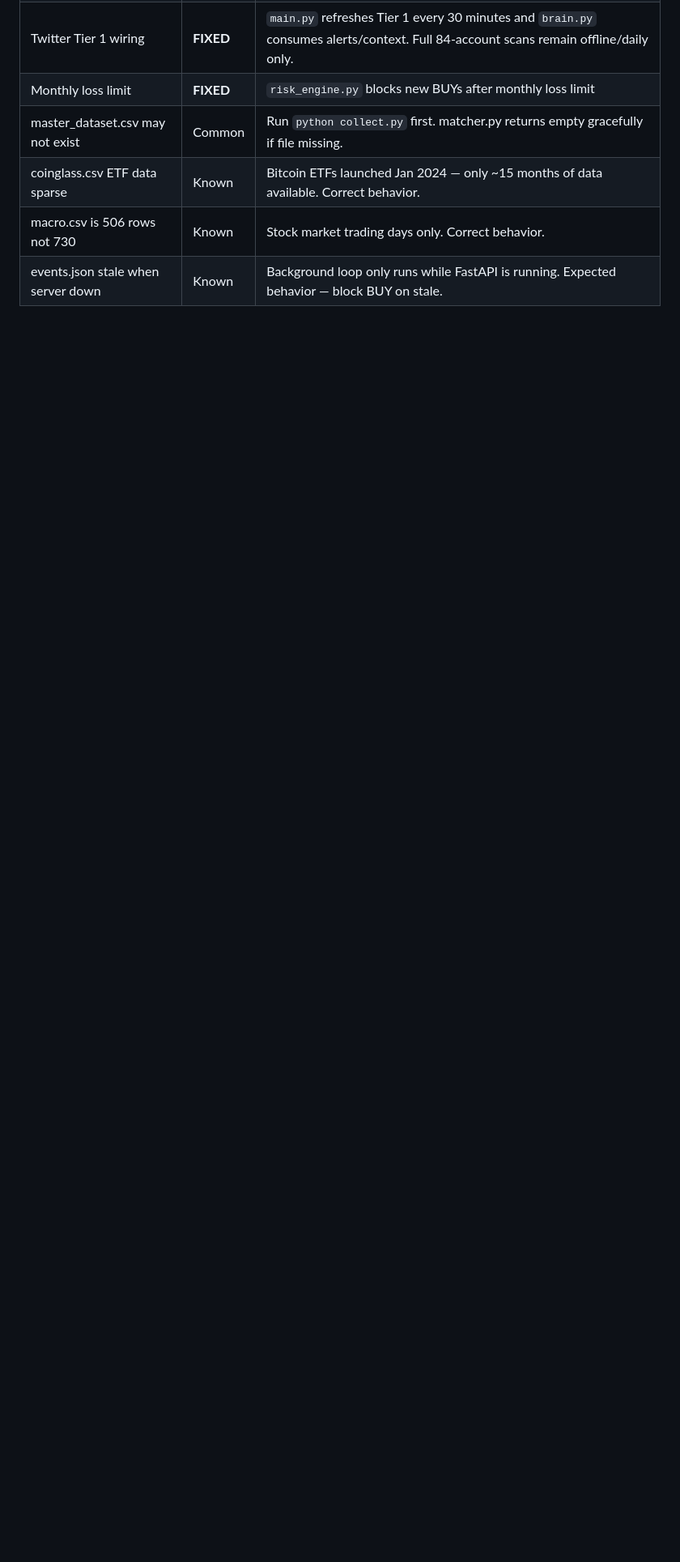
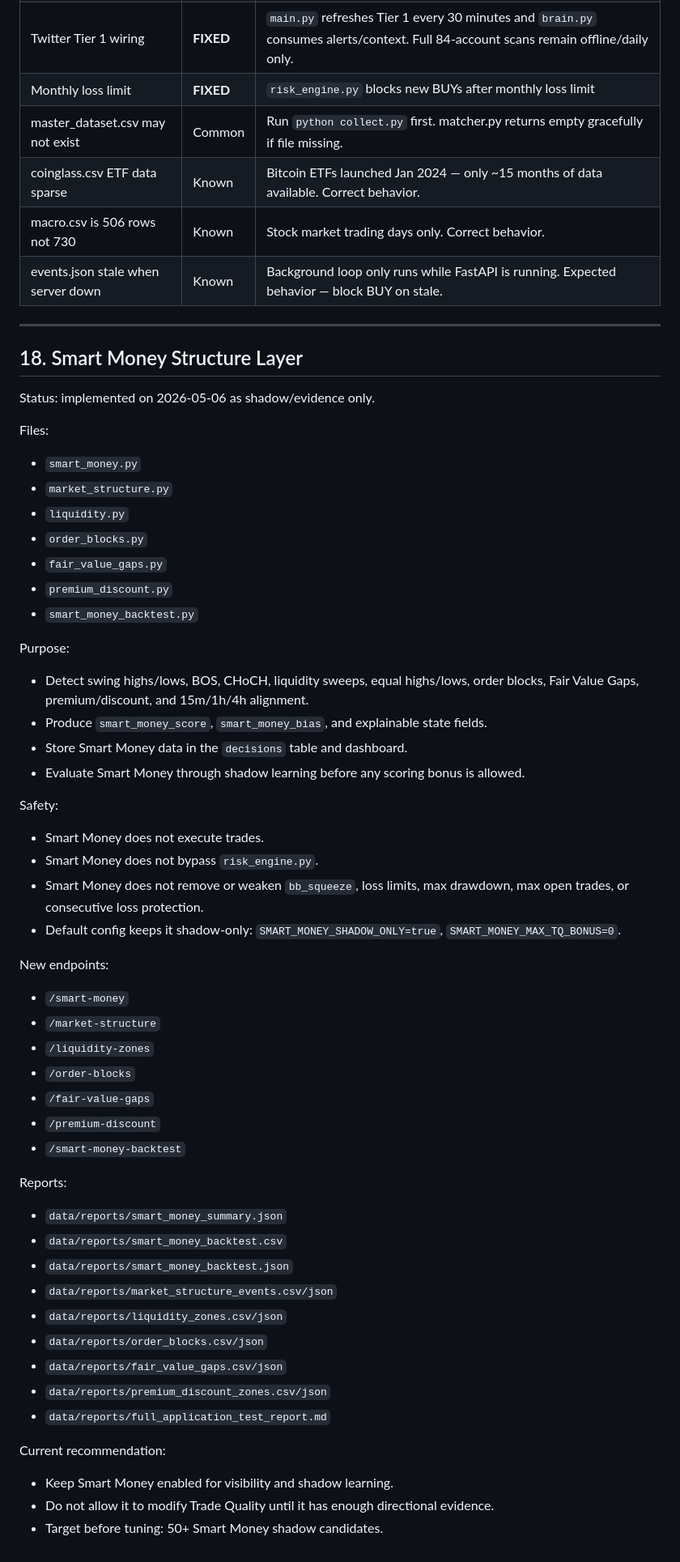
Before and after one commit to benyamin-persia/paper2real, a Markdown page: CLAUDE.md, the part around the change. Shown at 81% size. Drawn GitHub-style; blank space fills up the shorter version.

Commit message:
Document smart money structure layer

```diff
--- a/CLAUDE.md
+++ b/CLAUDE.md
@@ -558,3 +558,55 @@ Deployment files now exist under `deploy/`:
 | coinglass.csv ETF data sparse | Known | Bitcoin ETFs launched Jan 2024 — only ~15 months of data available. Correct behavior. |
 | macro.csv is 506 rows not 730 | Known | Stock market trading days only. Correct behavior. |
 | events.json stale when server down | Known | Background loop only runs while FastAPI is running. Expected behavior — block BUY on stale. |
+
+---
+
+## 18. Smart Money Structure Layer
+
+Status: implemented on 2026-05-06 as shadow/evidence only.
+
+Files:
+- `smart_money.py`
+- `market_structure.py`
+- `liquidity.py`
+- `order_blocks.py`
+- `fair_value_gaps.py`
+- `premium_discount.py`
+- `smart_money_backtest.py`
+
+Purpose:
+- Detect swing highs/lows, BOS, CHoCH, liquidity sweeps, equal highs/lows, order blocks, Fair Value Gaps, premium/discount, and 15m/1h/4h alignment.
+- Produce `smart_money_score`, `smart_money_bias`, and explainable state fields.
+- Store Smart Money data in the `decisions` table and dashboard.
+- Evaluate Smart Money through shadow learning before any scoring bonus is allowed.
+
+Safety:
+- Smart Money does not execute trades.
+- Smart Money does not bypass `risk_engine.py`.
+- Smart Money does not remove or weaken `bb_squeeze`, loss limits, max drawdown, max open trades, or consecutive loss protection.
+- Default config keeps it shadow-only: `SMART_MONEY_SHADOW_ONLY=true`, `SMART_MONEY_MAX_TQ_BONUS=0`.
+
+New endpoints:
+- `/smart-money`
+- `/market-structure`
+- `/liquidity-zones`
+- `/order-blocks`
+- `/fair-value-gaps`
+- `/premium-discount`
+- `/smart-money-backtest`
+
+Reports:
+- `data/reports/smart_money_summary.json`
+- `data/reports/smart_money_backtest.csv`
+- `data/reports/smart_money_backtest.json`
+- `data/reports/market_structure_events.csv/json`
+- `data/reports/liquidity_zones.csv/json`
+- `data/reports/order_blocks.csv/json`
+- `data/reports/fair_value_gaps.csv/json`
+- `data/reports/premium_discount_zones.csv/json`
+- `data/reports/full_application_test_report.md`
+
+Current recommendation:
+- Keep Smart Money enabled for visibility and shadow learning.
+- Do not allow it to modify Trade Quality until it has enough directional evidence.
+- Target before tuning: 50+ Smart Money shadow candidates.
```
